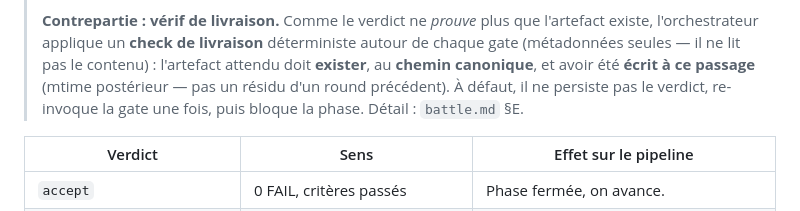
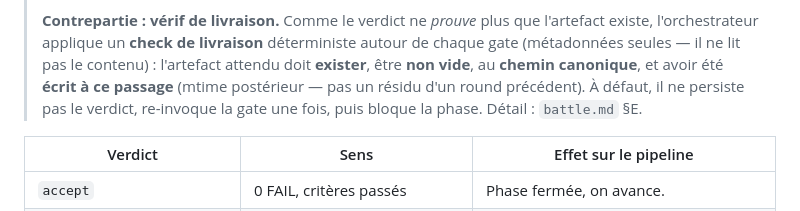
Before and after one commit to mickaelfrancois/legion, a Markdown page: plugins/legion/ARCHITECTURE.md, the part around the change. Rendered like a GitHub page.

Commit message:
docs(legion): propagate the non-empty delivery-check criterion to all surfaces
RETEX 9c1d10e5a233 (coherence): A1 added the 'non-empty' criterion to the §E delivery check in battle.md, but the same check is described in ARCHITECTURE.md §4, SKILL.md and docs/gate-write-confinement.md — all still listing three criteria. Add 'non-empty' to the three so the doctrine is consistent (exactly the whole-tree coherence the builder/architect RETEX now mandate).

Co-Authored-By: Claude Opus 4.8 (1M context) <noreply@anthropic.com>

```diff
--- a/plugins/legion/ARCHITECTURE.md
+++ b/plugins/legion/ARCHITECTURE.md
@@ -129,8 +129,8 @@ fichiers pour challenger l'archi et ne remonter que son verdict.
 > **Contrepartie : vérif de livraison.** Comme le verdict ne *prouve* plus que
 > l'artefact existe, l'orchestrateur applique un **check de livraison** déterministe
 > autour de chaque gate (métadonnées seules — il ne lit pas le contenu) : l'artefact
-> attendu doit **exister**, au **chemin canonique**, et avoir été **écrit à ce passage**
-> (mtime postérieur — pas un résidu d'un round précédent). À défaut, il ne persiste pas
+> attendu doit **exister**, être **non vide**, au **chemin canonique**, et avoir été
+> **écrit à ce passage** (mtime postérieur — pas un résidu d'un round précédent). À défaut, il ne persiste pas
 > le verdict, re-invoque la gate une fois, puis bloque la phase. Détail : `battle.md` §E.
 
 | Verdict | Sens | Effet sur le pipeline |
```
Also changed, not shown: 2 other files.
